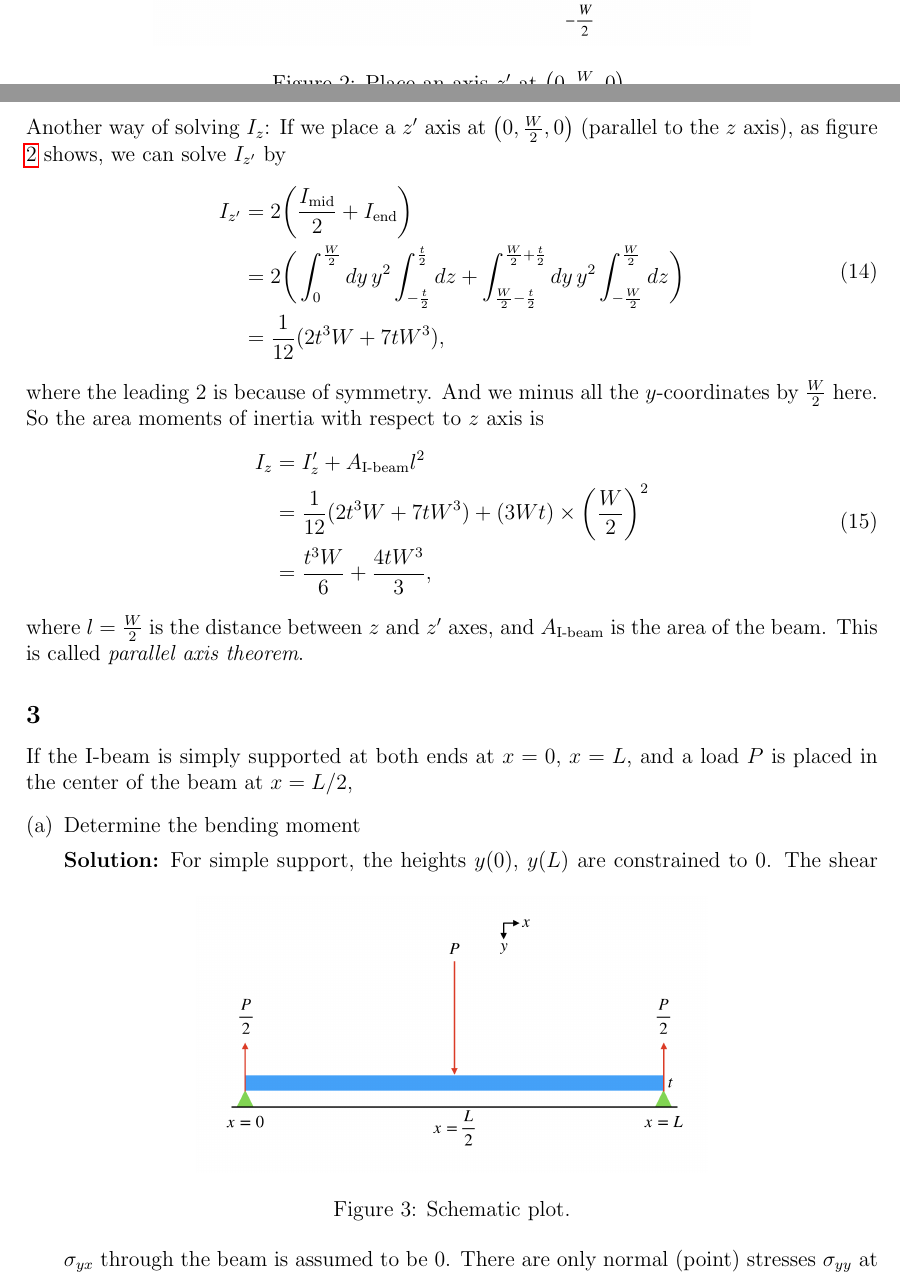
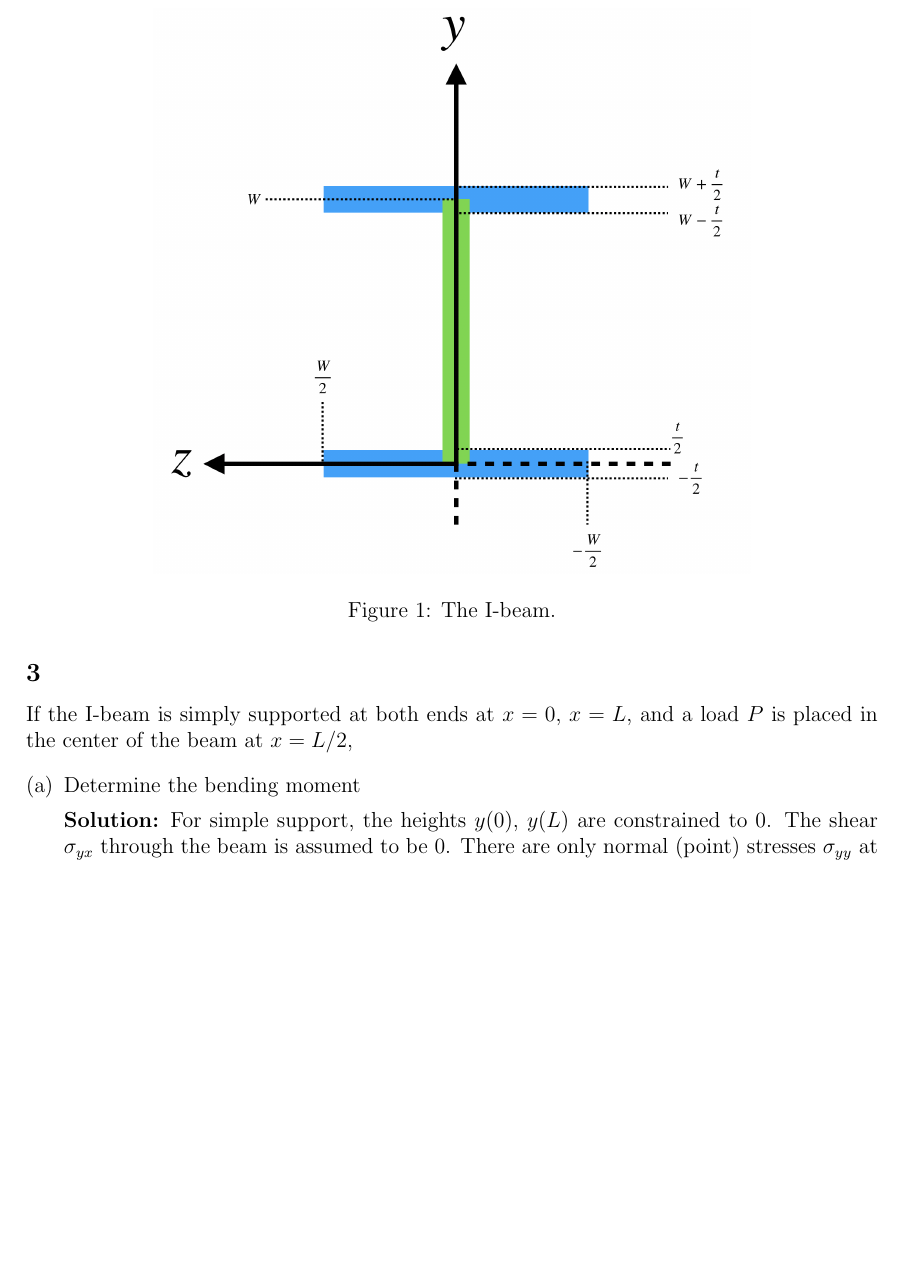
Before and after one commit to singularitti/MSAE-E4215, a LaTeX problem sheet (HW 4/hw4 solutions.tex): two parts of pages 4 and 5 of 7 before the commit and part of page 4 of 6 after it, the two joined at a grey line, cut at the place of the change, the shorter picture padded with empty space. Compiled offline with pdfLaTeX.

Commit message:
Update HW 4 solutions based on Bailey’s suggestion

```diff
--- a/HW 4/hw4 solutions.tex
+++ b/HW 4/hw4 solutions.tex
@@ -14,6 +14,7 @@
 \usepackage{titlesec}
 \usepackage{booktabs}
 \usepackage{bm}
+\usepackage{xcolor}
 
 \titleformat{\subsection}
   {\normalfont\large\bfseries}{}{0em}{}
@@ -163,38 +170,6 @@ And
 	\end{split}
 \end{equation}
 
-\begin{figure}[h]
-	\centering
-	\includegraphics[width=0.7\linewidth]{images/I-beam-2}
-	\caption{Place an axis $z'$ at $\big(0, \frac{ W }{ 2 }, 0 \big)$.}
-	\label{fig:i-beam-2}
-\end{figure}
-Another way of solving $I_z$:
-If we place a $z'$ axis at $\big(0, \frac{ W }{ 2 }, 0 \big)$ (parallel to the $z$ axis), as figure \ref{fig:i-beam-2} shows,
-we can solve $I_{z'}$ by
-\begin{equation}
-	\begin{split}
-		I_{z'} &= 2 \bigg(\frac{I_\text{mid}}{2} + I_\text{end} \bigg) \\
-		&= 2 \bigg(
-		\int_{0}^{\frac{ W }{ 2 }} dy \, y^2 \int_{-\frac{ t }{ 2 }}^{\frac{ t }{ 2 }} dz
-		+ \int_{\frac{ W }{ 2 } - \frac{ t }{ 2 }}^{\frac{ W }{ 2 } + \frac{ t }{ 2 }} dy \, y^2 \int_{-\frac{ W }{ 2 }}^{\frac{ W }{ 2 }} dz
-		\bigg) \\
-		&= \frac{1}{12} (2 t^3 W+7 t W^3),
-	\end{split}
-\end{equation}
-where the leading $2$ is because of symmetry. And we minus all the $y$-coordinates by $\frac{ W }{ 2 }$ here.
-
-So the area moments of inertia with respect to $z$ axis is
-\begin{equation}
-	\begin{split}
-		I_z &= I_z' + A_\text{I-beam} l^2 \\
-		&= \frac{1}{12} (2 t^3 W+7 t W^3) + (3 W t) \times \bigg( \frac{ W }{ 2 } \bigg)^2 \\
-		&= \frac{t^3 W}{6} + \frac{4 t W^3}{3},
-	\end{split}
-\end{equation}
-where $l = \frac{ W }{ 2 }$ is the distance between $z$ and $z'$ axes, and $A_\text{I-beam}$ is the area of the beam.
-This is called \emph{parallel axis theorem}.
-
 \subsection{3}
 If the I-beam is simply supported at both ends at $x=0$, $x=L$, and a load $P$ is placed in the center of the beam at $x=L/2$,
 \begin{enumerate}[(a)]
```
Also changed, not shown: HW 4/hw4 solutions.tex (9 more changed lines).
